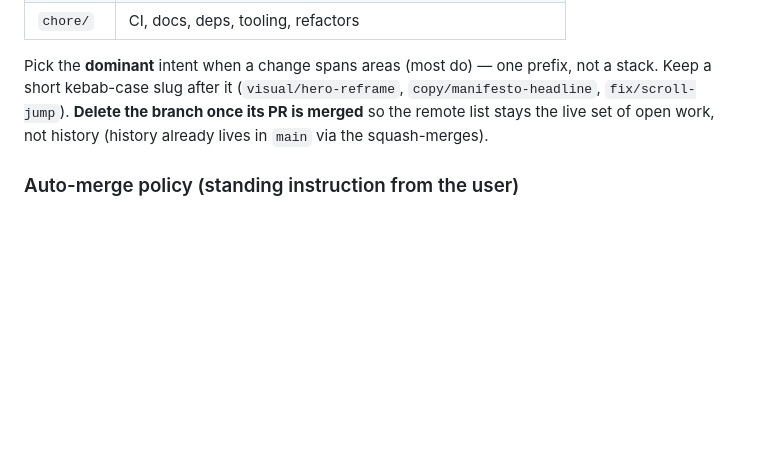
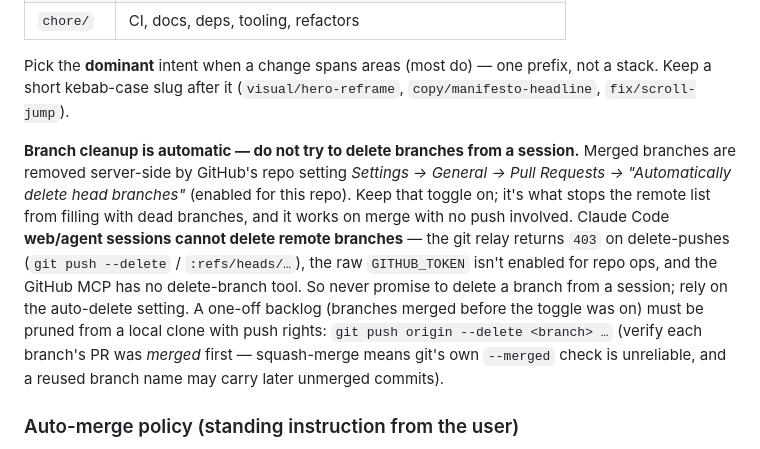
Before and after one commit to Yanisleomoser/UrbanRevolution, a Markdown page: CLAUDE.md, the part around the change. GitHub-like rendering; blank space fills up the shorter version.

Commit message:
chore: branch cleanup via GitHub auto-delete (not session deletes) (#289)
Web/agent sessions can't delete remote branches (git relay 403s on
delete-pushes, raw GITHUB_TOKEN not enabled for repo ops, no delete-branch
MCP tool). Replace the 'delete the branch after merge' instruction with the
real mechanism: GitHub's 'Automatically delete head branches' repo setting,
plus how to prune a one-off backlog from a local clone.


Claude-Session: https://claude.ai/code/session_01T9DShN896q2uSz9wJxChKV

Co-authored-by: Claude <noreply@anthropic.com>

```diff
--- a/CLAUDE.md
+++ b/CLAUDE.md
@@ -704,9 +704,22 @@ Instead, **categorise via a naming prefix** on the normal per-task branch so
 
 Pick the **dominant** intent when a change spans areas (most do) — one prefix,
 not a stack. Keep a short kebab-case slug after it (`visual/hero-reframe`,
-`copy/manifesto-headline`, `fix/scroll-jump`). **Delete the branch once its PR
-is merged** so the remote list stays the live set of open work, not history
-(history already lives in `main` via the squash-merges).
+`copy/manifesto-headline`, `fix/scroll-jump`).
+
+**Branch cleanup is automatic — do not try to delete branches from a session.**
+Merged branches are removed server-side by GitHub's repo setting *Settings →
+General → Pull Requests → "Automatically delete head branches"* (enabled for
+this repo). Keep that toggle on; it's what stops the remote list from filling
+with dead branches, and it works on merge with no push involved. Claude Code
+**web/agent sessions cannot delete remote branches** — the git relay returns
+`403` on delete-pushes (`git push --delete` / `:refs/heads/…`), the raw
+`GITHUB_TOKEN` isn't enabled for repo ops, and the GitHub MCP has no
+delete-branch tool. So never promise to delete a branch from a session; rely on
+the auto-delete setting. A one-off backlog (branches merged before the toggle
+was on) must be pruned from a local clone with push rights:
+`git push origin --delete <branch> …` (verify each branch's PR was *merged*
+first — squash-merge means git's own `--merged` check is unreliable, and a
+reused branch name may carry later unmerged commits).
 
 ### Auto-merge policy (standing instruction from the user)
 
```
